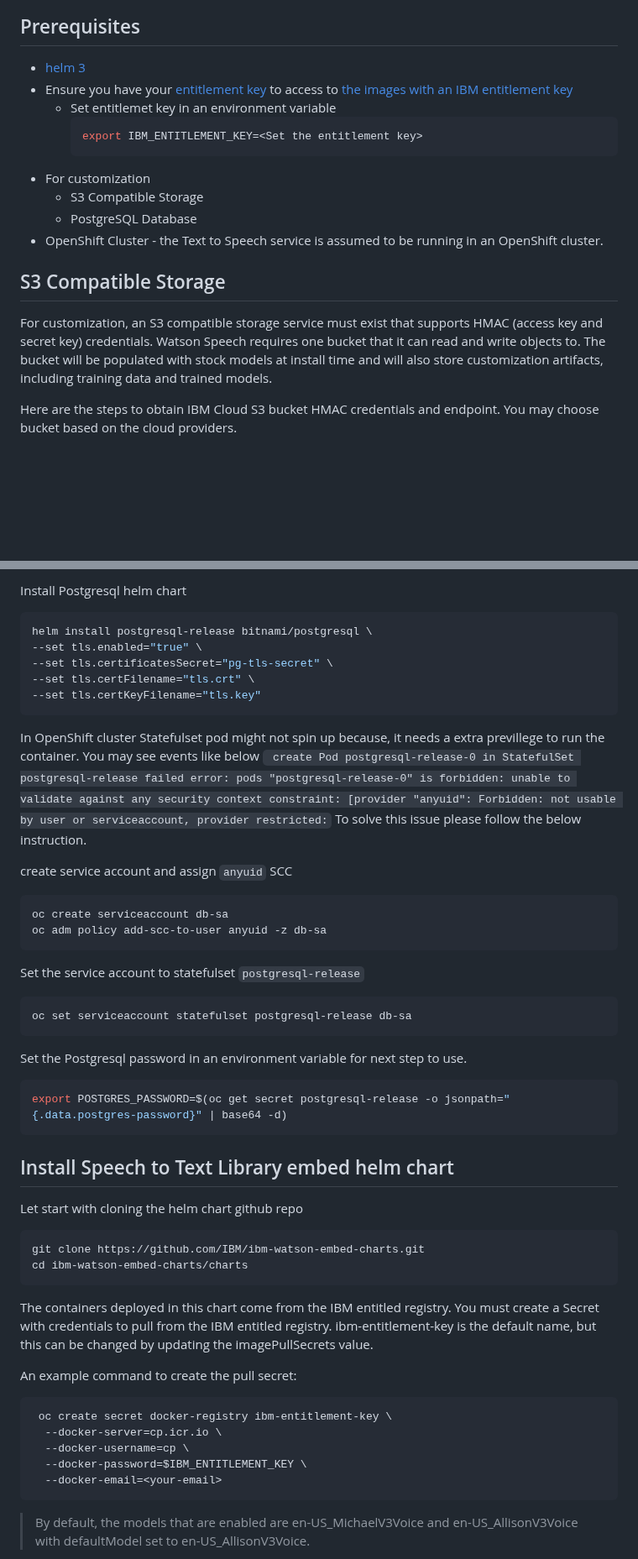
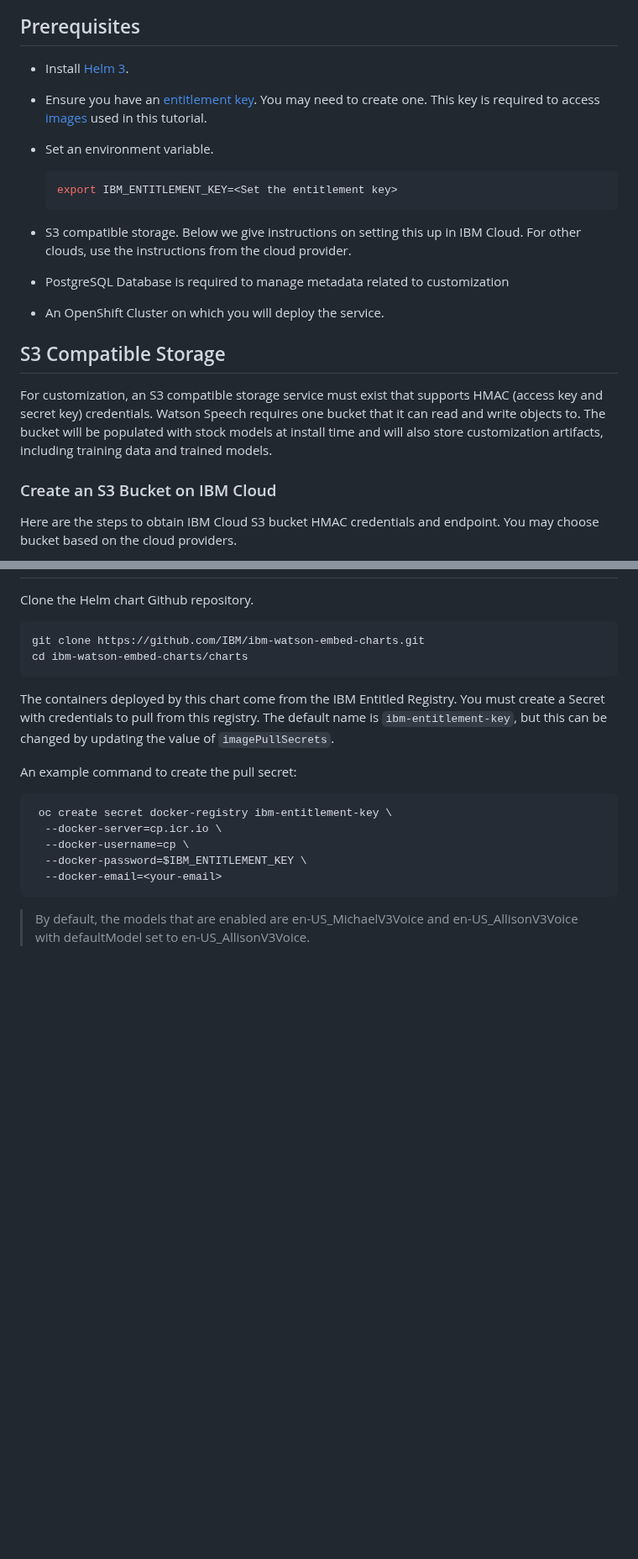
Before and after one commit to ibm-ecosystem-engineering/Watson-Speech, a Markdown page: tts-library-embed-openshift/readme.md, 2 parts joined by grey strips. Shown at 84% size. Rendered like a GitHub page; blank space fills up the shorter version.

````diff
--- a/tts-library-embed-openshift/readme.md
+++ b/tts-library-embed-openshift/readme.md
@@ -10,20 +10,23 @@ In this tutorial I am going to show, how to install IBM Watson Text to Speech Em
 
 ## Prerequisites
 
-- [helm 3](https://helm.sh/docs/intro/install/)
-- Ensure you have your [entitlement key](https://myibm.ibm.com/products-services/containerlibrary) to access to [the images with an IBM entitlement key](https://www.ibm.com/docs/en/watson-libraries?topic=i-accessing-files)
-  - Set entitlemet key in an environment variable
-    ```sh
-    export IBM_ENTITLEMENT_KEY=<Set the entitlement key>
-    ```
-- For customization
-  - S3 Compatible Storage
-  - PostgreSQL Database
-- OpenShift Cluster - the Text to Speech service is assumed to be running in an OpenShift cluster.
+- Install [Helm 3](https://helm.sh/docs/intro/install/).
+- Ensure you have an [entitlement key](https://myibm.ibm.com/products-services/containerlibrary). You may need to create one. This key is required to access [images](https://www.ibm.com/docs/en/watson-libraries?topic=i-accessing-files) used in this tutorial.
+- Set an environment variable.
+
+  ```sh
+  export IBM_ENTITLEMENT_KEY=<Set the entitlement key>
+  ```
+
+- S3 compatible storage. Below we give instructions on setting this up in IBM Cloud. For other clouds, use the instructions from the cloud provider.
+- PostgreSQL Database is required to manage metadata related to customization
+- An OpenShift Cluster on which you will deploy the service.
 
 ## S3 Compatible Storage
 
 For customization, an S3 compatible storage service must exist that supports HMAC (access key and secret key) credentials. Watson Speech requires one bucket that it can read and write objects to. The bucket will be populated with stock models at install time and will also store customization artifacts, including training data and trained models.
+
+### Create an S3 Bucket on IBM Cloud
 
 Here are the steps to obtain IBM Cloud S3 bucket HMAC credentials and endpoint. You may choose bucket based on the cloud providers.
 
@@ -135,44 +77,11 @@ helm repo add bitnami https://charts.bitnami.com/bitnami
-Install Postgresql helm chart
-
-```sh
-helm install postgresql-release bitnami/postgresql \
---set tls.enabled="true" \
---set tls.certificatesSecret="pg-tls-secret" \
---set tls.certFilename="tls.crt" \
---set tls.certKeyFilename="tls.key"
-```
-
-In OpenShift cluster Statefulset pod might not spin up because, it needs a extra previllege to run the container. You may see events like below
-` create Pod postgresql-release-0 in StatefulSet postgresql-release failed error: pods "postgresql-release-0" is forbidden: unable to validate against any security context constraint: [provider "anyuid": Forbidden: not usable by user or serviceaccount, provider restricted:` To solve this issue please follow the below instruction.
-
-create service account and assign `anyuid` SCC
-
-```sh
-oc create serviceaccount db-sa
-oc adm policy add-scc-to-user anyuid -z db-sa
-```
-
-Set the service account to statefulset `postgresql-release`
-
-```sh
-oc set serviceaccount statefulset postgresql-release db-sa
-```
-
-Set the Postgresql password in an environment variable for next step to use.
-
-```sh
-export POSTGRES_PASSWORD=$(oc get secret postgresql-release -o jsonpath="{.data.postgres-password}" | base64 -d)
-```
-## Install Speech to Text Library embed helm chart
-
-Let start with cloning the helm chart github repo
+Clone the Helm chart Github repository.
 
 ```sh
 git clone https://github.com/IBM/ibm-watson-embed-charts.git
 cd ibm-watson-embed-charts/charts
 ```
 
-The containers deployed in this chart come from the IBM entitled registry. You must create a Secret with credentials to pull from the IBM entitled registry. ibm-entitlement-key is the default name, but this can be changed by updating the imagePullSecrets value.
+The containers deployed by this chart come from the IBM Entitled Registry. You must create a Secret with credentials to pull from this registry. The default name is `ibm-entitlement-key`, but this can be changed by updating the value of `imagePullSecrets`.
 
 An example command to create the pull secret:
 
````
Also changed, not shown: other parts of tts-library-embed-openshift/readme.md (+18 -79 lines).
